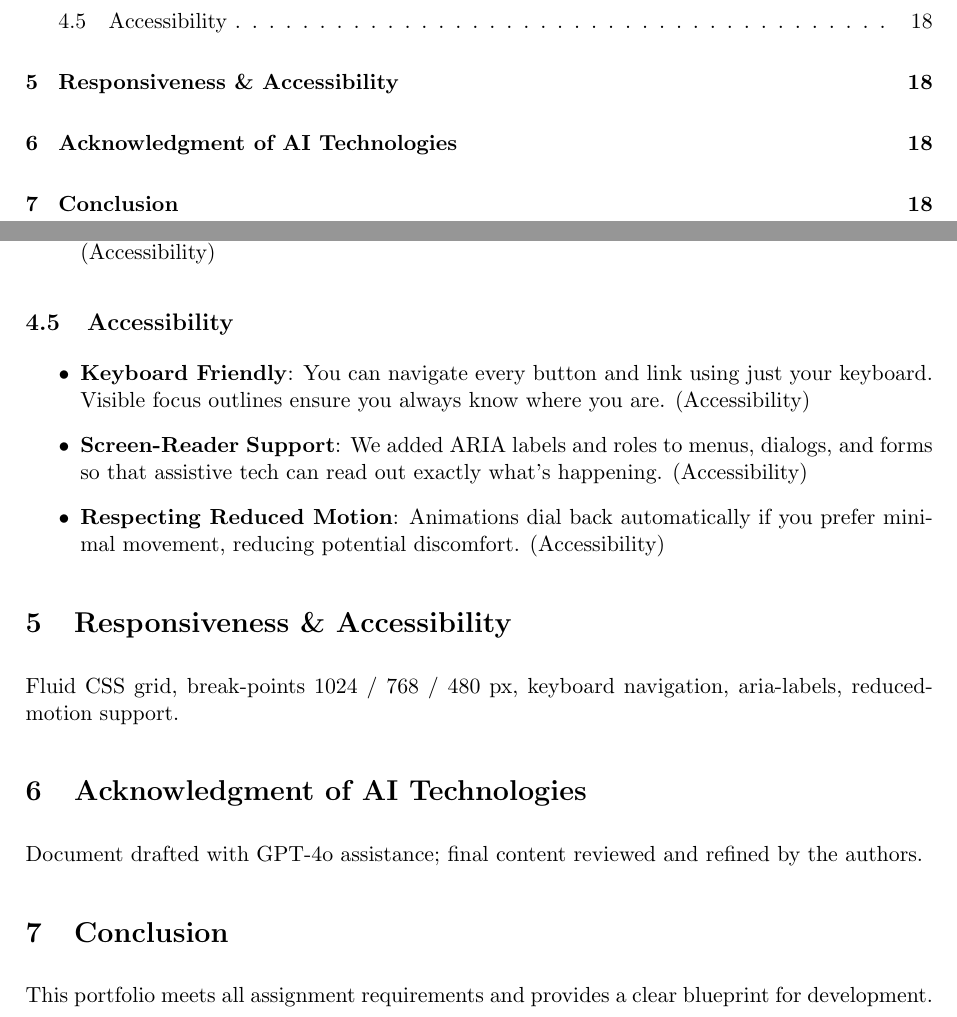
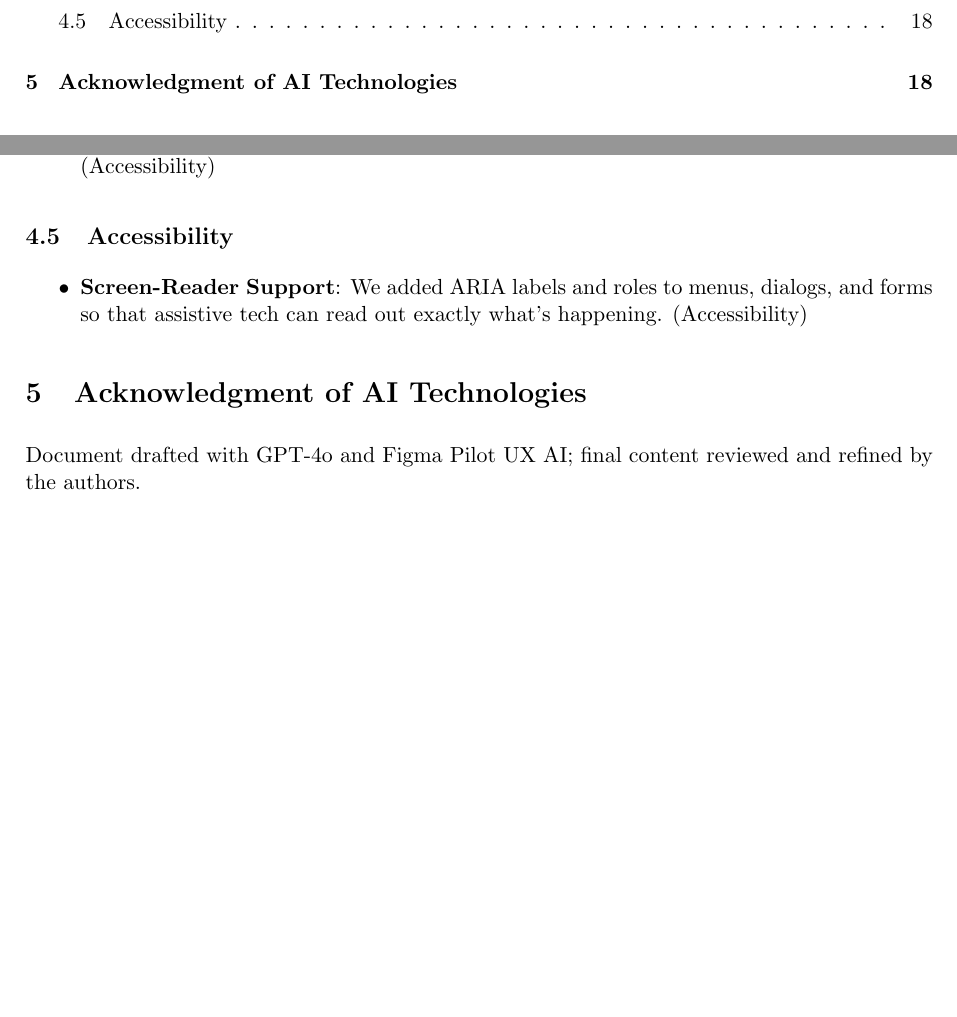
Before and after one commit to PhoenixMaster123/E-Commerce-Webshop, a LaTeX document (Mockup/Mockup.tex): two parts of pages 2 and 18 of 18, joined at a grey line, cut so that both start at the same text, the shorter picture padded with empty space. Compiled offline with pdfLaTeX.

Commit message:
feat: Mockup

```diff
--- a/Mockup/Mockup.tex
+++ b/Mockup/Mockup.tex
@@ -480,24 +480,17 @@ In this section, we walk through the main design choices we made, explaining how
 
 \subsection{Accessibility}
 \begin{itemize}
-	\item \textbf{Keyboard Friendly}: You can navigate every button and link using just your keyboard. Visible focus outlines ensure you always know where you are. (Accessibility)
+
 	\item \textbf{Screen‑Reader Support}: We added ARIA labels and roles to menus, dialogs, and forms so that assistive tech can read out exactly what’s happening. (Accessibility)
-	\item \textbf{Respecting Reduced Motion}: Animations dial back automatically if you prefer minimal movement, reducing potential discomfort. (Accessibility)
+
 
 \end{itemize}
 
 
-	% ==========================================================
-	\section{Responsiveness \& Accessibility}\label{sec:responsiveness-&-accessibility}
-	Fluid CSS grid, break-points 1024 / 768 / 480 px, keyboard navigation, aria-labels, reduced-motion support.
 
 	% ==========================================================
 	\section{Acknowledgment of AI Technologies}\label{sec:acknowledgment-of-ai-technologies}
-	Document drafted with GPT-4o assistance; final content reviewed and refined by the authors.
-
-	% ==========================================================
-	\section{Conclusion}\label{sec:conclusion}
-	This portfolio meets all assignment requirements and provides a clear blueprint for development.
+	Document drafted with GPT-4o and Figma Pilot UX AI; final content reviewed and refined by the authors.
 
 
 
```
